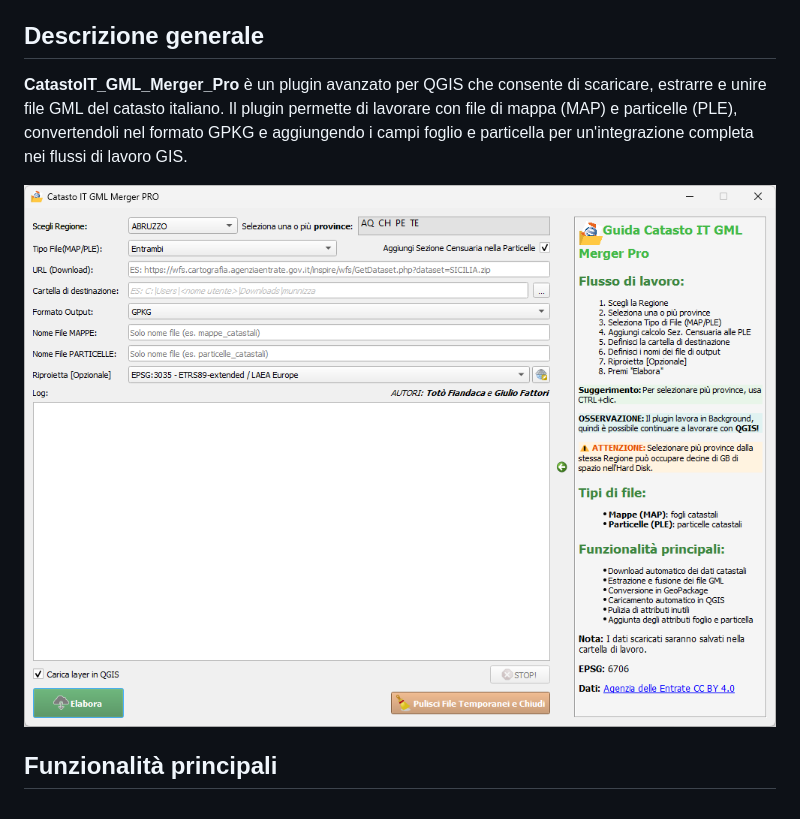
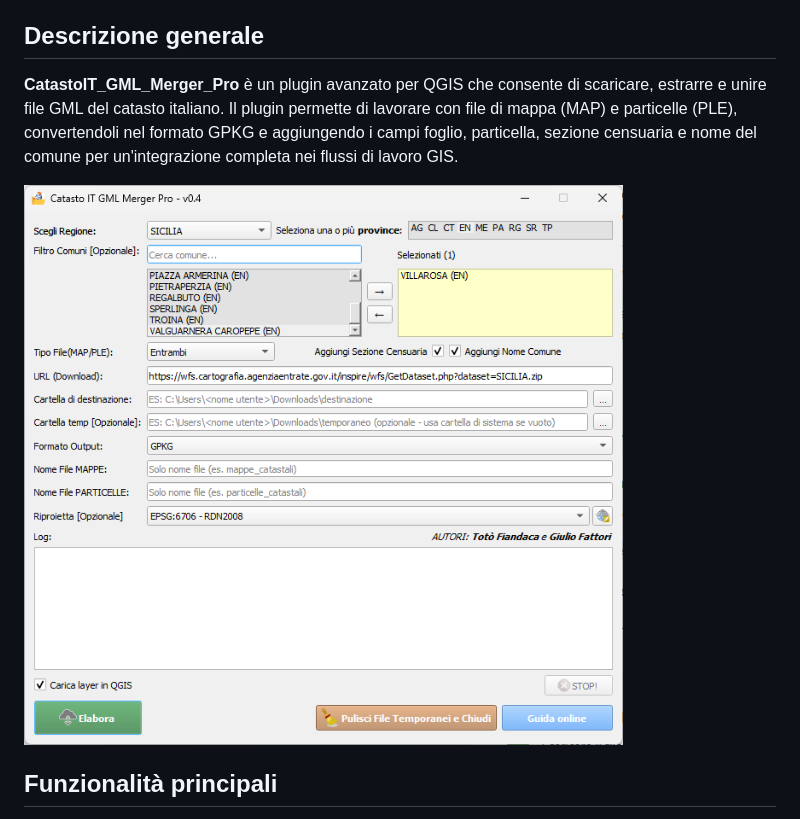
Before and after one commit to pigreco/CatastoIT_GML_Merger_Pro, a Markdown page: README.md, the part around one of its changes. Drawn GitHub-style; pictures changed too: img/gui.png.

```diff
--- a/README.md
+++ b/README.md
@@ -3,5 +5,5 @@
 ## Descrizione generale
-**CatastoIT_GML_Merger_Pro** è un plugin avanzato per QGIS che consente di scaricare, estrarre e unire file GML del catasto italiano. Il plugin permette di lavorare con file di mappa (MAP) e particelle (PLE), convertendoli nel formato GPKG e aggiungendo i campi foglio e particella per un'integrazione completa nei flussi di lavoro GIS.
+**CatastoIT_GML_Merger_Pro** è un plugin avanzato per QGIS che consente di scaricare, estrarre e unire file GML del catasto italiano. Il plugin permette di lavorare con file di mappa (MAP) e particelle (PLE), convertendoli nel formato GPKG e aggiungendo i campi foglio, particella, sezione censuaria e nome del comune per un'integrazione completa nei flussi di lavoro GIS.
 
 ![](./img/gui.png)
 
```
Also changed, not shown: other parts of README.md (+19 -11 lines), 3 other files.
